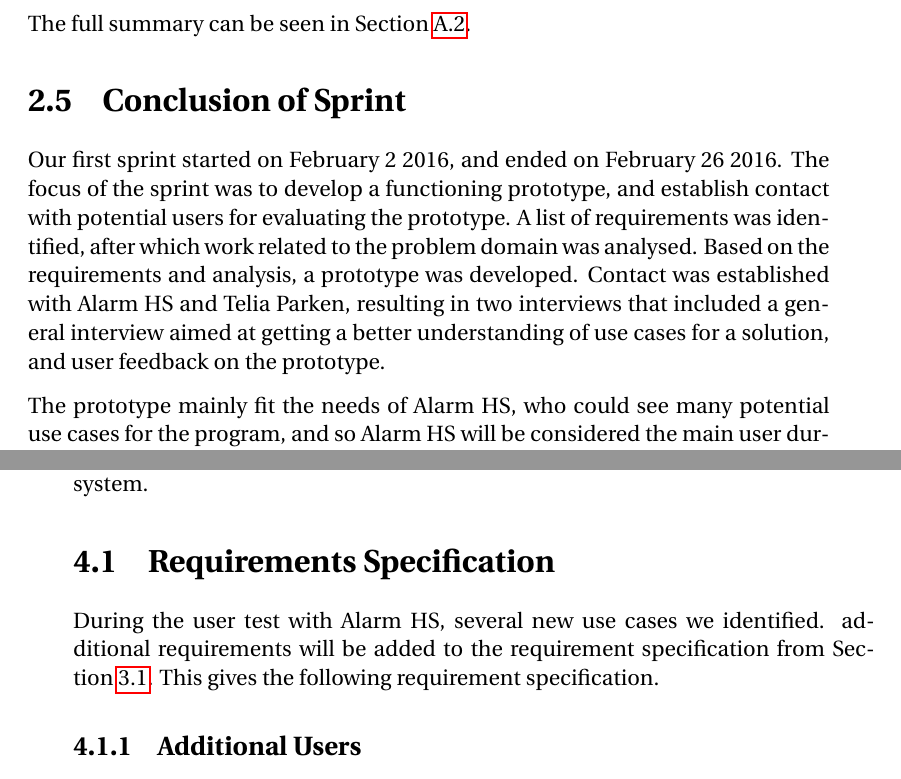
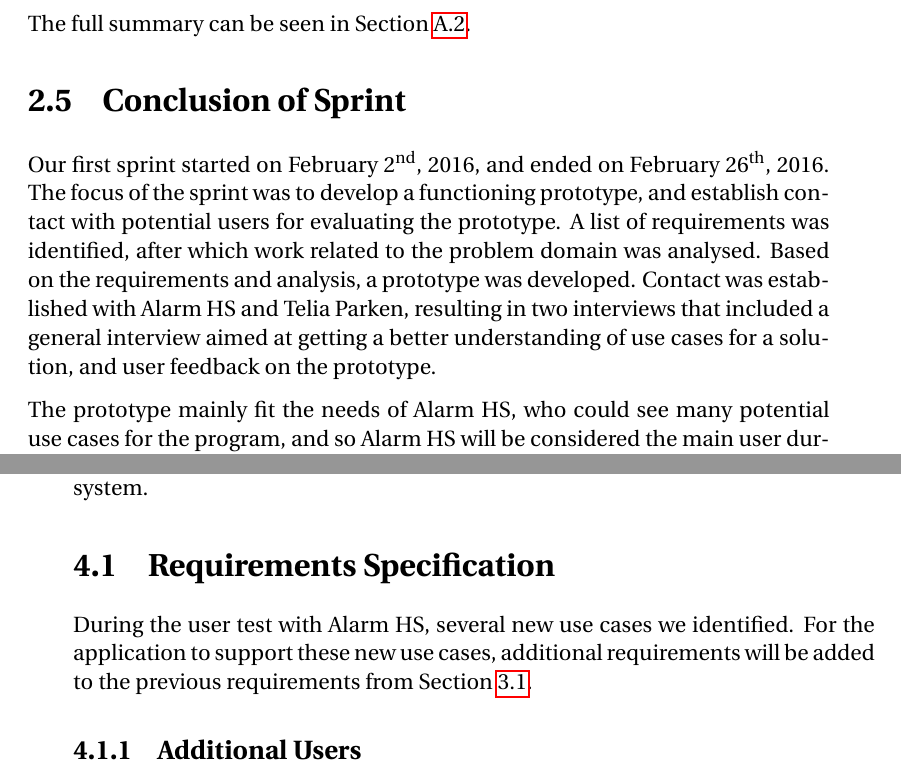
Before and after one commit to simonvandel/SW6, a LaTeX thesis (main.tex, which reads sections/sprint_1/conclusion.tex, sections/sprint_3/requirements.tex): two parts of pages 37 and 54 of 109, joined at a grey line, cut so that both start at the same text. Compiled offline with pdfLaTeX.

Commit message:
Updates from ShareLaTeX

```diff
--- a/sections/sprint_1/conclusion.tex
+++ b/sections/sprint_1/conclusion.tex
@@ -1,5 +1,5 @@
 \section{Conclusion of Sprint}
-Our first sprint started on February 2 2016, and ended on February 26 2016. The focus of the sprint was to develop a functioning prototype, and establish contact with potential users for evaluating the prototype. A list of requirements was identified, after which work related to the problem domain was analysed. Based on the requirements and analysis, a prototype was developed. Contact was established with Alarm HS and Telia Parken, resulting in two interviews that included a general interview aimed at getting a better understanding of use cases for a solution, and user feedback on the prototype.
+Our first sprint started on February \nth{2}, 2016, and ended on February \nth{26}, 2016. The focus of the sprint was to develop a functioning prototype, and establish contact with potential users for evaluating the prototype. A list of requirements was identified, after which work related to the problem domain was analysed. Based on the requirements and analysis, a prototype was developed. Contact was established with Alarm HS and Telia Parken, resulting in two interviews that included a general interview aimed at getting a better understanding of use cases for a solution, and user feedback on the prototype.
 
 The prototype mainly fit the needs of Alarm HS, who could see many potential use cases for the program, and so Alarm HS will be considered the main user during the project. Their general feedback on the prototype was positive, and they liked the general idea of the application. They did have some ideas for improvements of the solution, which would be required for Alarm HS to be able to use it. This was expected as the initial prototype was based on assumptions of the use cases and requirements, as opposed to use cases and requirements elicited from real users. In the next sprint, the prototype will be developed further, in order to accommodate the requirements gained from Alarm HS.
 
--- a/sections/sprint_3/requirements.tex
+++ b/sections/sprint_3/requirements.tex
@@ -1,6 +1,6 @@
 \section{Requirements Specification} \label{sec:s3_requirements}
 % Update intro.....
-During the user test with Alarm HS, several new use cases we identified.  additional requirements will be added to the requirement specification from \cref{sec:s2_reqs}. This gives the following requirement specification.
+During the user test with Alarm HS, several new use cases we identified. For the application to support these new use cases, additional requirements will be added to the previous requirements from \cref{sec:s2_reqs}.
 
 \subsection{Additional Users} \label{ss:s3_users}
 % Users: festical guest, guards, medical personnel
```
